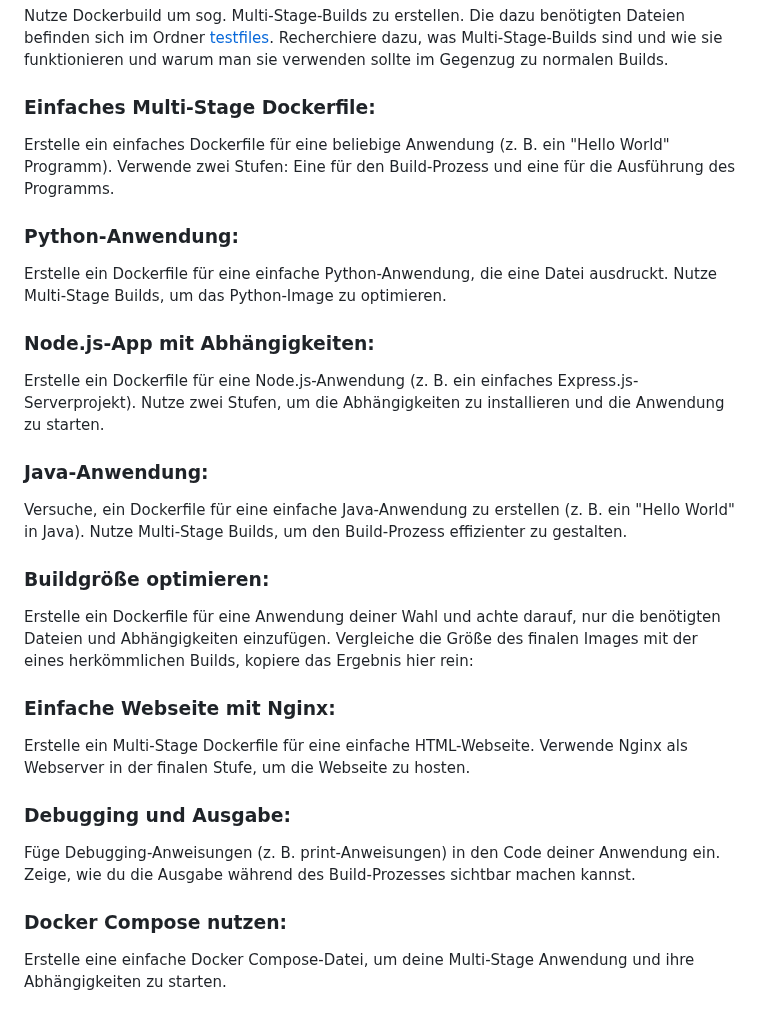
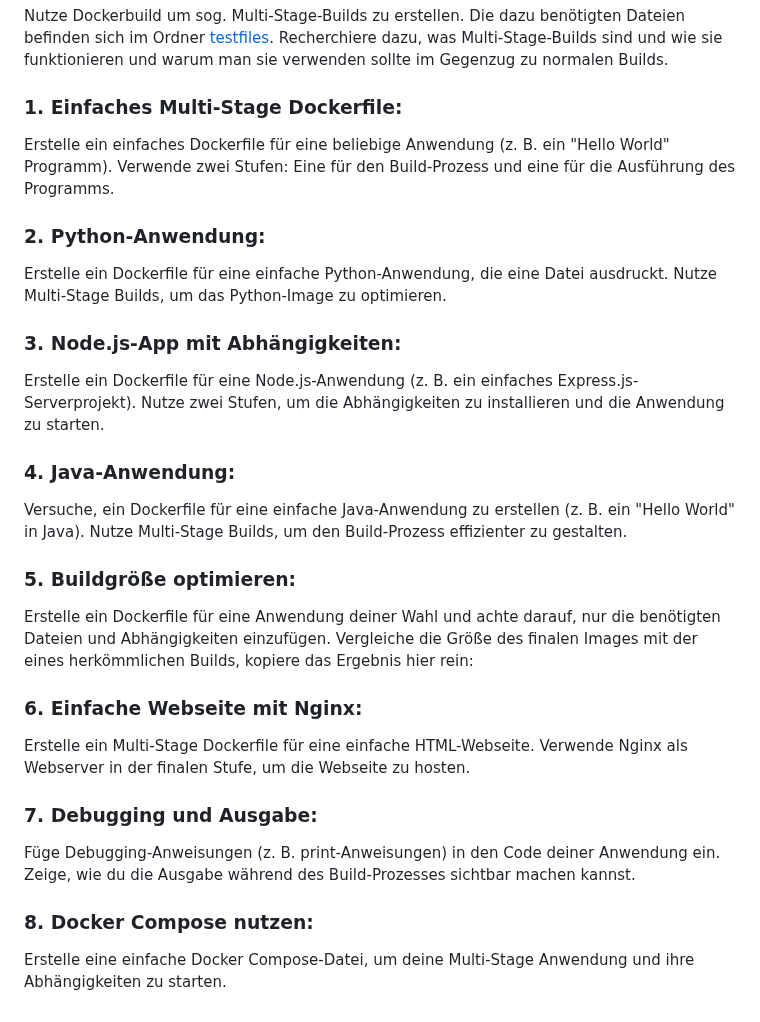
Before and after one commit to maxhaeger/devops-training, a Markdown page: 02_docker/challengeDocker.md, the part around the change. GitHub-like rendering.

```diff
--- a/02_docker/challengeDocker.md
+++ b/02_docker/challengeDocker.md
@@ -45,52 +45,52 @@ verwenden sollte im Gegenzug zu normalen Builds.
 
 
 
-### Einfaches Multi-Stage Dockerfile:
+### 1. Einfaches Multi-Stage Dockerfile:
 Erstelle ein einfaches Dockerfile für eine beliebige Anwendung
 (z. B. ein "Hello World" Programm).
 Verwende zwei Stufen: Eine für den Build-Prozess und eine für
 die Ausführung des Programms.
 
 
-### Python-Anwendung:
+### 2. Python-Anwendung:
 Erstelle ein Dockerfile für eine einfache Python-Anwendung,
 die eine Datei ausdruckt. Nutze Multi-Stage Builds, um das
 Python-Image zu optimieren.
 
 
-### Node.js-App mit Abhängigkeiten:
+### 3. Node.js-App mit Abhängigkeiten:
 Erstelle ein Dockerfile für eine Node.js-Anwendung
 (z. B. ein einfaches Express.js-Serverprojekt).
 Nutze zwei Stufen, um die Abhängigkeiten zu
 installieren und die Anwendung zu starten.
 
 
-### Java-Anwendung:
+### 4. Java-Anwendung:
 Versuche, ein Dockerfile für eine einfache Java-Anwendung
 zu erstellen (z. B. ein "Hello World" in Java).
 Nutze Multi-Stage Builds, um den Build-Prozess effizienter
 zu gestalten.
 
 
-### Buildgröße optimieren:
+### 5. Buildgröße optimieren:
 Erstelle ein Dockerfile für eine Anwendung deiner Wahl und
 achte darauf, nur die benötigten Dateien und Abhängigkeiten einzufügen.
 Vergleiche die Größe des finalen Images mit der eines
 herkömmlichen Builds, kopiere das Ergebnis hier rein:
 
 
-### Einfache Webseite mit Nginx:
+### 6. Einfache Webseite mit Nginx:
 Erstelle ein Multi-Stage Dockerfile für eine einfache HTML-Webseite.
 Verwende Nginx als Webserver in der finalen Stufe, um die Webseite
 zu hosten.
 
 
-### Debugging und Ausgabe:
+### 7. Debugging und Ausgabe:
 Füge Debugging-Anweisungen (z. B. print-Anweisungen) in den Code
 deiner Anwendung ein.
 Zeige, wie du die Ausgabe während des Build-Prozesses sichtbar
 machen kannst.
 
-### Docker Compose nutzen:
+### 8. Docker Compose nutzen:
 Erstelle eine einfache Docker Compose-Datei, um deine Multi-Stage
 Anwendung und ihre Abhängigkeiten zu starten.
```
